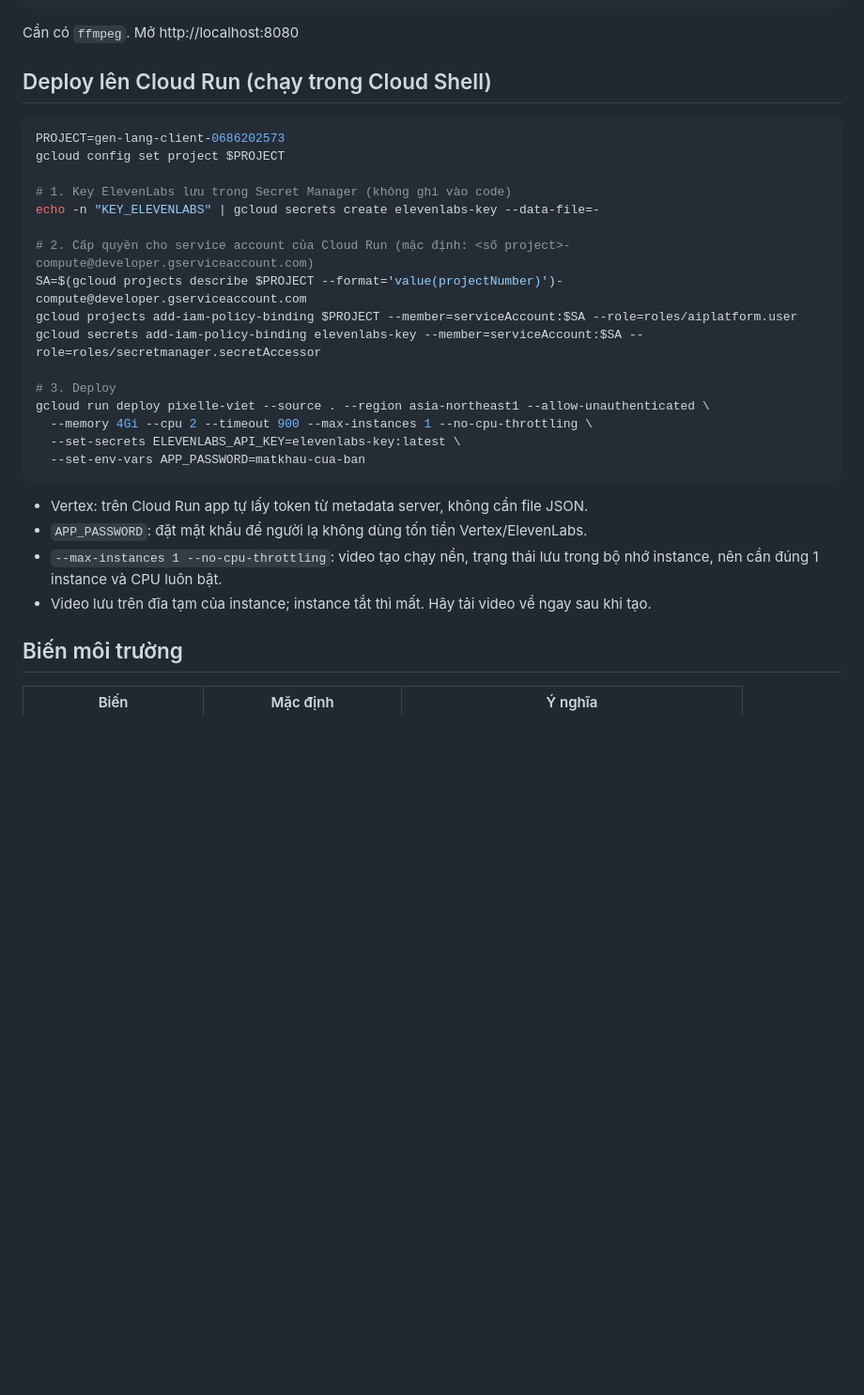
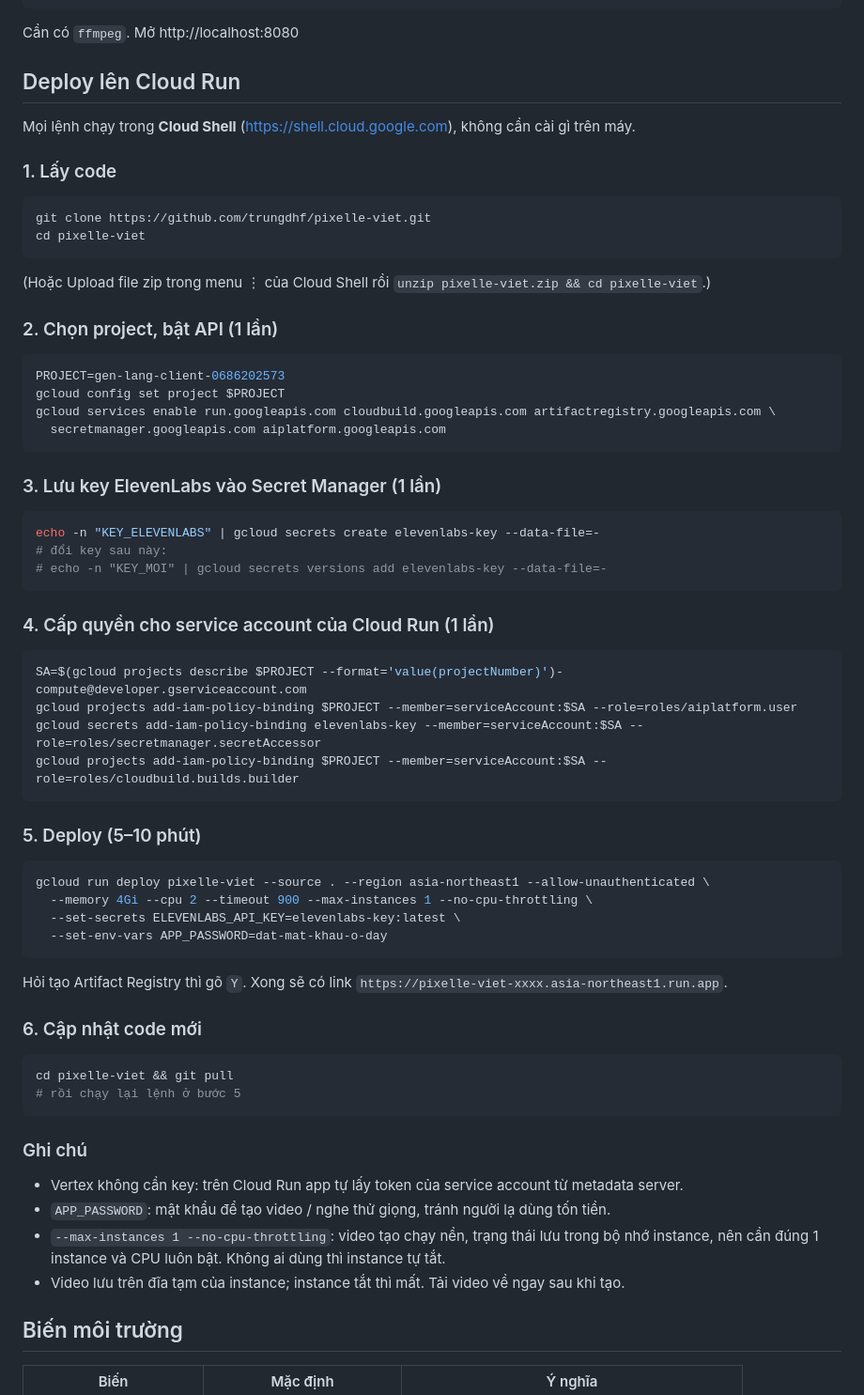
Before and after one commit to trungdhf/pixelle-viet, a Markdown page: README.md, the part around the change. Shown at 94% size. GitHub-like rendering; blank space fills up the shorter version.

Commit message:
README: step-by-step Cloud Run deploy guide
Co-Authored-By: Trung Dinh Quang <t-dinh@dhf.co.jp>

````diff
--- a/README.md
+++ b/README.md
@@ -23,31 +23,60 @@ uvicorn app.server:app --port 8080
 
 Cần có `ffmpeg`. Mở http://localhost:8080
 
-## Deploy lên Cloud Run (chạy trong Cloud Shell)
+## Deploy lên Cloud Run
 
+Mọi lệnh chạy trong **Cloud Shell** (https://shell.cloud.google.com), không cần cài gì trên máy.
+
+### 1. Lấy code
+```bash
+git clone https://github.com/trungdhf/pixelle-viet.git
+cd pixelle-viet
+```
+(Hoặc Upload file zip trong menu ⋮ của Cloud Shell rồi `unzip pixelle-viet.zip && cd pixelle-viet`.)
+
+### 2. Chọn project, bật API (1 lần)
 ```bash
 PROJECT=gen-lang-client-0686202573
 gcloud config set project $PROJECT
+gcloud services enable run.googleapis.com cloudbuild.googleapis.com artifactregistry.googleapis.com \
+  secretmanager.googleapis.com aiplatform.googleapis.com
+```
 
-# 1. Key ElevenLabs lưu trong Secret Manager (không ghi vào code)
+### 3. Lưu key ElevenLabs vào Secret Manager (1 lần)
+```bash
 echo -n "KEY_ELEVENLABS" | gcloud secrets create elevenlabs-key --data-file=-
+# đổi key sau này:
+# echo -n "KEY_MOI" | gcloud secrets versions add elevenlabs-key --data-file=-
+```
 
-# 2. Cấp quyền cho service account của Cloud Run (mặc định: <số project>-compute@developer.gserviceaccount.com)
+### 4. Cấp quyền cho service account của Cloud Run (1 lần)
+```bash
 SA=$(gcloud projects describe $PROJECT --format='value(projectNumber)')-compute@developer.gserviceaccount.com
 gcloud projects add-iam-policy-binding $PROJECT --member=serviceAccount:$SA --role=roles/aiplatform.user
 gcloud secrets add-iam-policy-binding elevenlabs-key --member=serviceAccount:$SA --role=roles/secretmanager.secretAccessor
+gcloud projects add-iam-policy-binding $PROJECT --member=serviceAccount:$SA --role=roles/cloudbuild.builds.builder
+```
 
-# 3. Deploy
+### 5. Deploy (5–10 phút)
+```bash
 gcloud run deploy pixelle-viet --source . --region asia-northeast1 --allow-unauthenticated \
   --memory 4Gi --cpu 2 --timeout 900 --max-instances 1 --no-cpu-throttling \
   --set-secrets ELEVENLABS_API_KEY=elevenlabs-key:latest \
-  --set-env-vars APP_PASSWORD=matkhau-cua-ban
+  --set-env-vars APP_PASSWORD=dat-mat-khau-o-day
+```
+Hỏi tạo Artifact Registry thì gõ `Y`. Xong sẽ có link `https://pixelle-viet-xxxx.asia-northeast1.run.app`.
+
+### 6. Cập nhật code mới
+```bash
+cd pixelle-viet && git pull
+# rồi chạy lại lệnh ở bước 5
 ```
 
-- Vertex: trên Cloud Run app tự lấy token từ metadata server, không cần file JSON.
-- `APP_PASSWORD`: đặt mật khẩu để người lạ không dùng tốn tiền Vertex/ElevenLabs.
-- `--max-instances 1 --no-cpu-throttling`: video tạo chạy nền, trạng thái lưu trong bộ nhớ instance, nên cần đúng 1 instance và CPU luôn bật.
-- Video lưu trên đĩa tạm của instance; instance tắt thì mất. Hãy tải video về ngay sau khi tạo.
+### Ghi chú
+- Vertex không cần key: trên Cloud Run app tự lấy token của service account từ metadata server.
+- `APP_PASSWORD`: mật khẩu để tạo video / nghe thử giọng, tránh người lạ dùng tốn tiền.
+- `--max-instances 1 --no-cpu-throttling`: video tạo chạy nền, trạng thái lưu trong bộ nhớ instance, nên cần đúng 1 instance và CPU luôn bật. Không ai dùng thì instance tự tắt.
+- Video lưu trên đĩa tạm của instance; instance tắt thì mất. Tải video về ngay sau khi tạo.
 
 ## Biến môi trường
 
````
